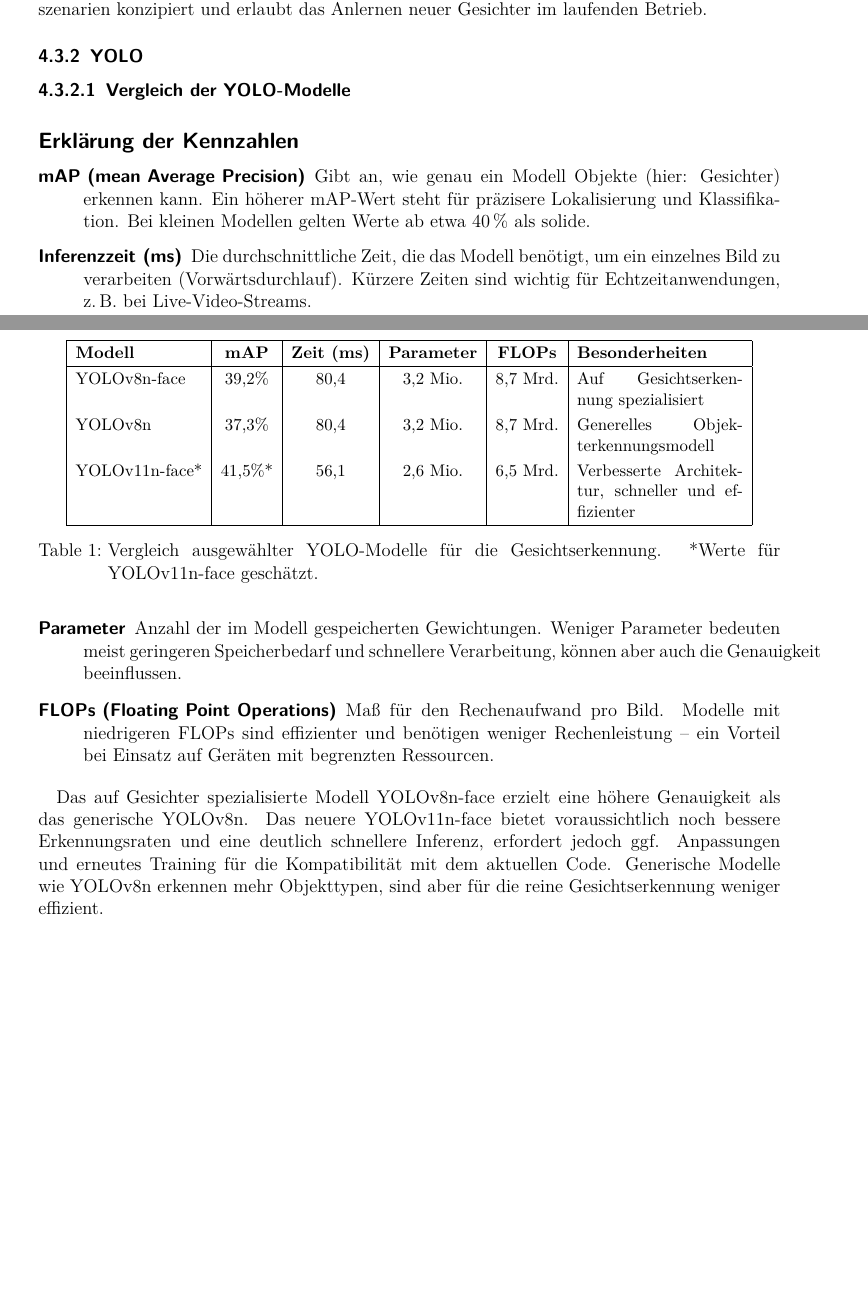
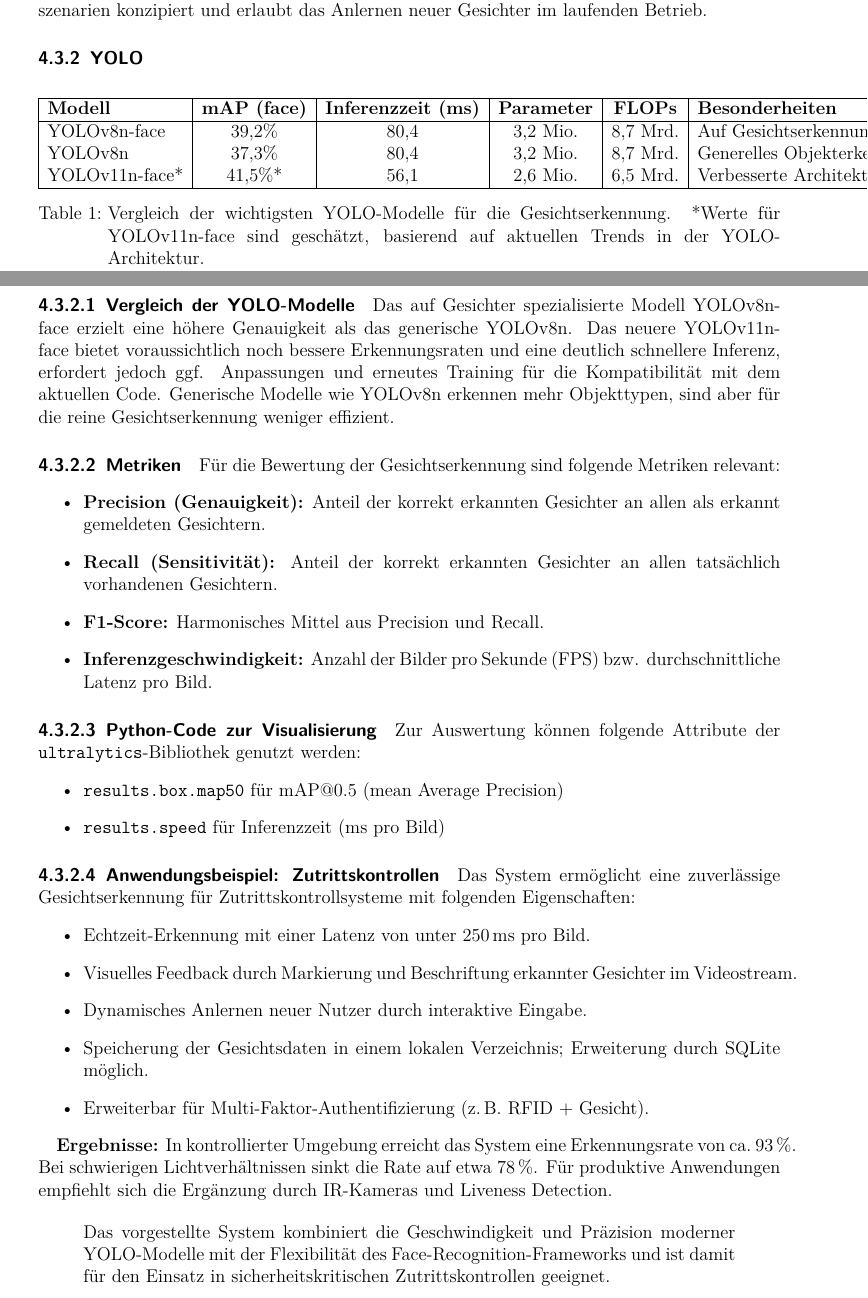
Before and after one commit to TOPR-yoloteam/YOLO, a LaTeX document (src/final_report/main.tex, which reads src/final_report/content/methodik.tex): two parts of pages 24 and 25 of 49, joined at a grey line, cut so that both start at the same text, the shorter picture padded with empty space. Compiled offline with pdfLaTeX.

Commit message:
keine ahnung, maaaaan

```diff
--- a/src/final_report/content/methodik.tex
+++ b/src/final_report/content/methodik.tex
@@ -130,40 +130,54 @@
 \subsubsection{YOLO}
 \paragraph{Vergleich der YOLO-Modelle}
 \begin{table}[h]
-    \small
-    \setlength{\tabcolsep}{6pt} % Weniger Abstand zwischen Spalten
-    \renewcommand{\arraystretch}{1.2} % Etwas mehr Zeilenhöhe
     \centering
-    \begin{tabular}{|l|c|c|c|c|p{3.8cm}|}
+    \begin{tabular}{|l|c|c|c|c|l|}
     \hline
-    \textbf{Modell} & \textbf{mAP} & \textbf{Zeit (ms)} & \textbf{Parameter} & \textbf{FLOPs} & \textbf{Besonderheiten} \\
+    \textbf{Modell} & \textbf{mAP (face)} & \textbf{Inferenzzeit (ms)} & \textbf{Parameter} & \textbf{FLOPs} & \textbf{Besonderheiten} \\
     \hline
-    YOLOv8n-face   & 39{,}2\%  & 80{,}4  & 3{,}2 Mio. & 8{,}7 Mrd. & Auf Gesichtserkennung spezialisiert \\
-    YOLOv8n        & 37{,}3\%  & 80{,}4  & 3{,}2 Mio. & 8{,}7 Mrd. & Generelles Objekterkennungsmodell \\
-    YOLOv11n-face* & 41{,}5\%* & 56{,}1  & 2{,}6 Mio. & 6{,}5 Mrd. & Verbesserte Architektur, schneller und effizienter \\
+    YOLOv8n-face   & 39{,}2\%   & 80{,}4   & 3{,}2 Mio. & 8{,}7 Mrd. & Auf Gesichtserkennung spezialisiert \\
+    YOLOv8n        & 37{,}3\%   & 80{,}4   & 3{,}2 Mio. & 8{,}7 Mrd. & Generelles Objekterkennungsmodell   \\
+    YOLOv11n-face* & 41{,}5\%*  & 56{,}1   & 2{,}6 Mio. & 6{,}5 Mrd. & Verbesserte Architektur, schneller  \\
     \hline
     \end{tabular}
-    \caption{Vergleich ausgewählter YOLO-Modelle für die Gesichtserkennung. *Werte für YOLOv11n-face geschätzt.}
+    \caption{Vergleich der wichtigsten YOLO-Modelle für die Gesichtserkennung. *Werte für YOLOv11n-face sind geschätzt, basierend auf aktuellen Trends in der YOLO-Architektur.}
     \end{table}
-
-    \subsection*{Erklärung der Kennzahlen}
-
-\begin{description}
-    \item[\textbf{mAP (mean Average Precision)}]
-    Gibt an, wie genau ein Modell Objekte (hier: Gesichter) erkennen kann. Ein höherer mAP-Wert steht für präzisere Lokalisierung und Klassifikation. Bei kleinen Modellen gelten Werte ab etwa 40\,\% als solide.
-
-    \item[\textbf{Inferenzzeit (ms)}]
-    Die durchschnittliche Zeit, die das Modell benötigt, um ein einzelnes Bild zu verarbeiten (Vorwärtsdurchlauf). Kürzere Zeiten sind wichtig für Echtzeitanwendungen, z.\,B. bei Live-Video-Streams.
-
-    \item[\textbf{Parameter}]
-    Anzahl der im Modell gespeicherten Gewichtungen. Weniger Parameter bedeuten meist geringeren Speicherbedarf und schnellere Verarbeitung, können aber auch die Genauigkeit beeinflussen.
-
-    \item[\textbf{FLOPs (Floating Point Operations)}]
-    Maß für den Rechenaufwand pro Bild. Modelle mit niedrigeren FLOPs sind effizienter und benötigen weniger Rechenleistung – ein Vorteil bei Einsatz auf Geräten mit begrenzten Ressourcen.
-\end{description}
 
     Das auf Gesichter spezialisierte Modell YOLOv8n-face erzielt eine höhere Genauigkeit als das generische YOLOv8n. Das neuere YOLOv11n-face bietet voraussichtlich noch bessere Erkennungsraten und eine deutlich schnellere Inferenz, erfordert jedoch ggf. Anpassungen und erneutes Training für die Kompatibilität mit dem aktuellen Code. Generische Modelle wie YOLOv8n erkennen mehr Objekttypen, sind aber für die reine Gesichtserkennung weniger effizient.
 
+\paragraph{Metriken}
+Für die Bewertung der Gesichtserkennung sind folgende Metriken relevant:
+\begin{itemize}
+    \item \textbf{Precision (Genauigkeit):} Anteil der korrekt erkannten Gesichter an allen als erkannt gemeldeten Gesichtern.
+    \item \textbf{Recall (Sensitivität):} Anteil der korrekt erkannten Gesichter an allen tatsächlich vorhandenen Gesichtern.
+    \item \textbf{F1-Score:} Harmonisches Mittel aus Precision und Recall.
+    \item \textbf{Inferenzgeschwindigkeit:} Anzahl der Bilder pro Sekunde (FPS) bzw. durchschnittliche Latenz pro Bild.
+\end{itemize}
+
+\paragraph{Python-Code zur Visualisierung}
+%Python Diagramm
+
+Zur Auswertung können folgende Attribute der \texttt{ultralytics}-Bibliothek genutzt werden:
+\begin{itemize}
+    \item \texttt{results.box.map50} für mAP@0.5 (mean Average Precision)
+    \item \texttt{results.speed} für Inferenzzeit (ms pro Bild)
+\end{itemize}
+
+\paragraph{Anwendungsbeispiel: Zutrittskontrollen}
+Das System ermöglicht eine zuverlässige Gesichtserkennung für Zutrittskontrollsysteme mit folgenden Eigenschaften:
+\begin{itemize}
+    \item Echtzeit-Erkennung mit einer Latenz von unter 250\,ms pro Bild.
+    \item Visuelles Feedback durch Markierung und Beschriftung erkannter Gesichter im Videostream.
+    \item Dynamisches Anlernen neuer Nutzer durch interaktive Eingabe.
+    \item Speicherung der Gesichtsdaten in einem lokalen Verzeichnis; Erweiterung durch SQLite möglich.
+    \item Erweiterbar für Multi-Faktor-Authentifizierung (z.\,B. RFID + Gesicht).
+\end{itemize}
+
+\textbf{Ergebnisse:} In kontrollierter Umgebung erreicht das System eine Erkennungsrate von ca.~93\,\%. Bei schwierigen Lichtverhältnissen sinkt die Rate auf etwa 78\,\%. Für produktive Anwendungen empfiehlt sich die Ergänzung durch IR-Kameras und Liveness Detection.
+
+\begin{quote}
+Das vorgestellte System kombiniert die Geschwindigkeit und Präzision moderner YOLO-Modelle mit der Flexibilität des Face-Recognition-Frameworks und ist damit für den Einsatz in sicherheitskritischen Zutrittskontrollen geeignet.
+\end{quote}
 
 \subsubsection{MediaPipe}
 \paragraph{Gesichtspunkterkennung: Code}
```
Also changed, not shown: src/final_report/content/methodik.tex (14 more changed lines).
